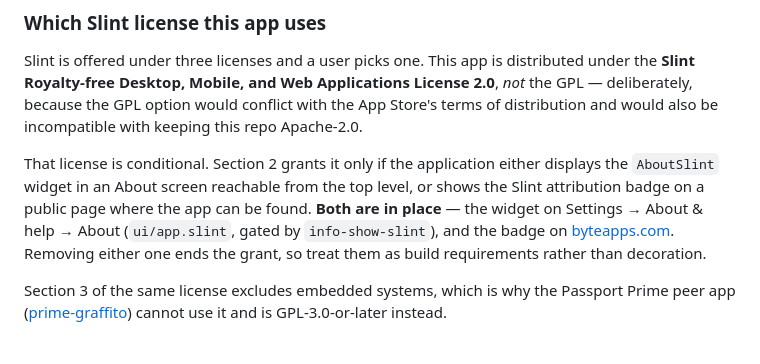
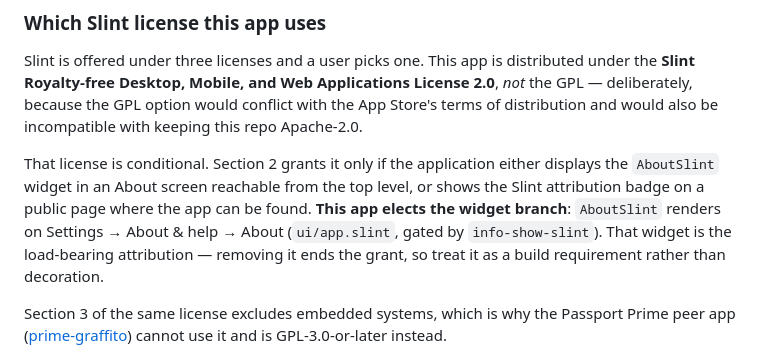
Before and after one commit to ByteApps/graffito, a Markdown page: THIRD-PARTY.md, the part around the change. Drawn GitHub-style.

Commit message:
Slint attribution: elect the AboutSlint-widget branch alone
The Royalty-free 2.0 §2 condition is either/or; the badge came off
byteapps.com, so the in-app widget is now the sole (and sufficient)
attribution. THIRD-PARTY.md no longer claims both are required.

```diff
--- a/THIRD-PARTY.md
+++ b/THIRD-PARTY.md
@@ -39,10 +39,10 @@ also be incompatible with keeping this repo Apache-2.0.
 That license is conditional. Section 2 grants it only if the application
 either displays the `AboutSlint` widget in an About screen reachable from the
 top level, or shows the Slint attribution badge on a public page where the app
-can be found. **Both are in place** — the widget on Settings → About & help →
-About (`ui/app.slint`, gated by `info-show-slint`), and the badge on
-[byteapps.com](https://byteapps.com). Removing either one ends the grant, so
-treat them as build requirements rather than decoration.
+can be found. **This app elects the widget branch**: `AboutSlint` renders on
+Settings → About & help → About (`ui/app.slint`, gated by `info-show-slint`).
+That widget is the load-bearing attribution — removing it ends the grant, so
+treat it as a build requirement rather than decoration.
 
 Section 3 of the same license excludes embedded systems, which is why the
 Passport Prime peer app ([prime-graffito](https://github.com/ByteApps/prime-graffito))
```
